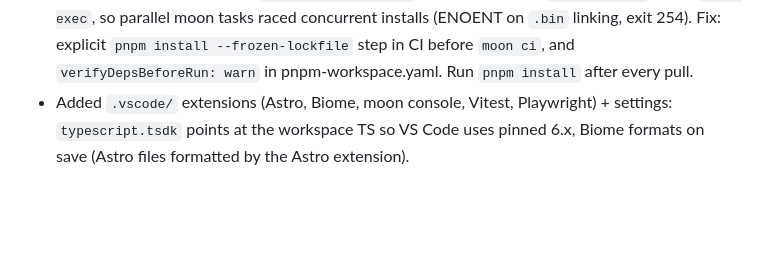
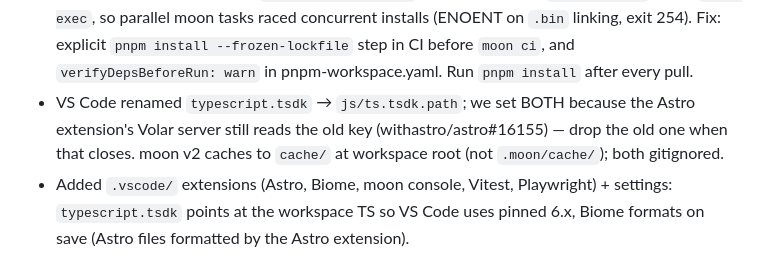
Before and after one commit to osaaru/jeuchre.org, a Markdown page: STATE.md, the part around the change. Rendered like a GitHub page; blank space fills up the shorter version.

Commit message:
Use js/ts.tsdk.path; keep deprecated typescript.tsdk for Volar
VS Code renamed the workspace-TypeScript setting to js/ts.tsdk.path.
The deprecated key stays alongside it because the Astro extension's
Volar language server still reads typescript.tsdk (withastro/astro#16155).

Co-Authored-By: Claude Fable 5 <noreply@anthropic.com>

```diff
--- a/STATE.md
+++ b/STATE.md
@@ -47,6 +47,10 @@ append a Journal entry. The Snapshot is rewritten in place; the Journal is appen
   `pnpm exec`, so parallel moon tasks raced concurrent installs (ENOENT on `.bin` linking,
   exit 254). Fix: explicit `pnpm install --frozen-lockfile` step in CI before `moon ci`, and
   `verifyDepsBeforeRun: warn` in pnpm-workspace.yaml. Run `pnpm install` after every pull.
+- VS Code renamed `typescript.tsdk` → `js/ts.tsdk.path`; we set BOTH because the Astro
+  extension's Volar server still reads the old key (withastro/astro#16155) — drop the old
+  one when that closes. moon v2 caches to `cache/` at workspace root (not `.moon/cache/`);
+  both gitignored.
 - Added `.vscode/` extensions (Astro, Biome, moon console, Vitest, Playwright) + settings:
   `typescript.tsdk` points at the workspace TS so VS Code uses pinned 6.x, Biome formats on
   save (Astro files formatted by the Astro extension).
```
